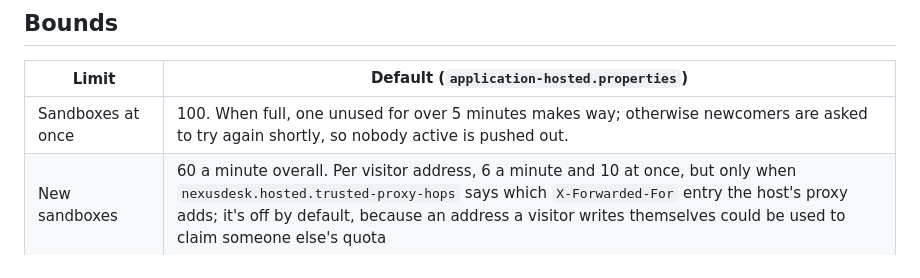
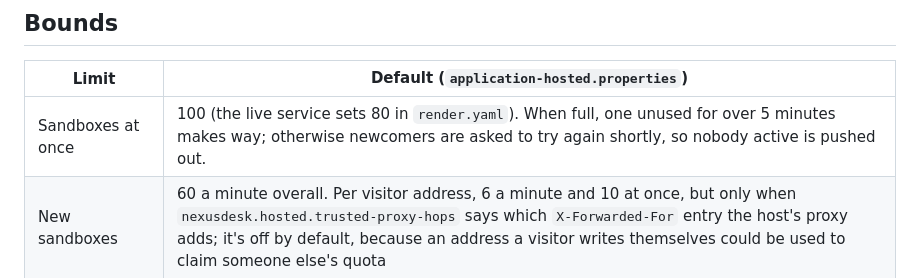
Before and after one commit to JamieP-205/NexusDesk, a Markdown page: docs/hosted-demo.md, the part around the change. Rendered like a GitHub page.

```diff
--- a/docs/hosted-demo.md
+++ b/docs/hosted-demo.md
@@ -13,7 +13,7 @@ The `hosted` profile runs NexusDesk for anyone with a browser, using fictional d
 
 | Limit | Default (`application-hosted.properties`) |
 | --- | --- |
-| Sandboxes at once | 100. When full, one unused for over 5 minutes makes way; otherwise newcomers are asked to try again shortly, so nobody active is pushed out. |
+| Sandboxes at once | 100 (the live service sets 80 in `render.yaml`). When full, one unused for over 5 minutes makes way; otherwise newcomers are asked to try again shortly, so nobody active is pushed out. |
 | New sandboxes | 60 a minute overall. Per visitor address, 6 a minute and 10 at once, but only when `nexusdesk.hosted.trusted-proxy-hops` says which `X-Forwarded-For` entry the host's proxy adds; it's off by default, because an address a visitor writes themselves could be used to claim someone else's quota |
 | Rows per sandbox | 150 tickets, 400 comments, 40 accounts, 60 pieces of equipment, and 2,500 rows in total including history and assignments |
 | Form size | 64 KB; every text field already has a maximum length |
```
Also changed, not shown: SECURITY.md (+5 -5 lines).
